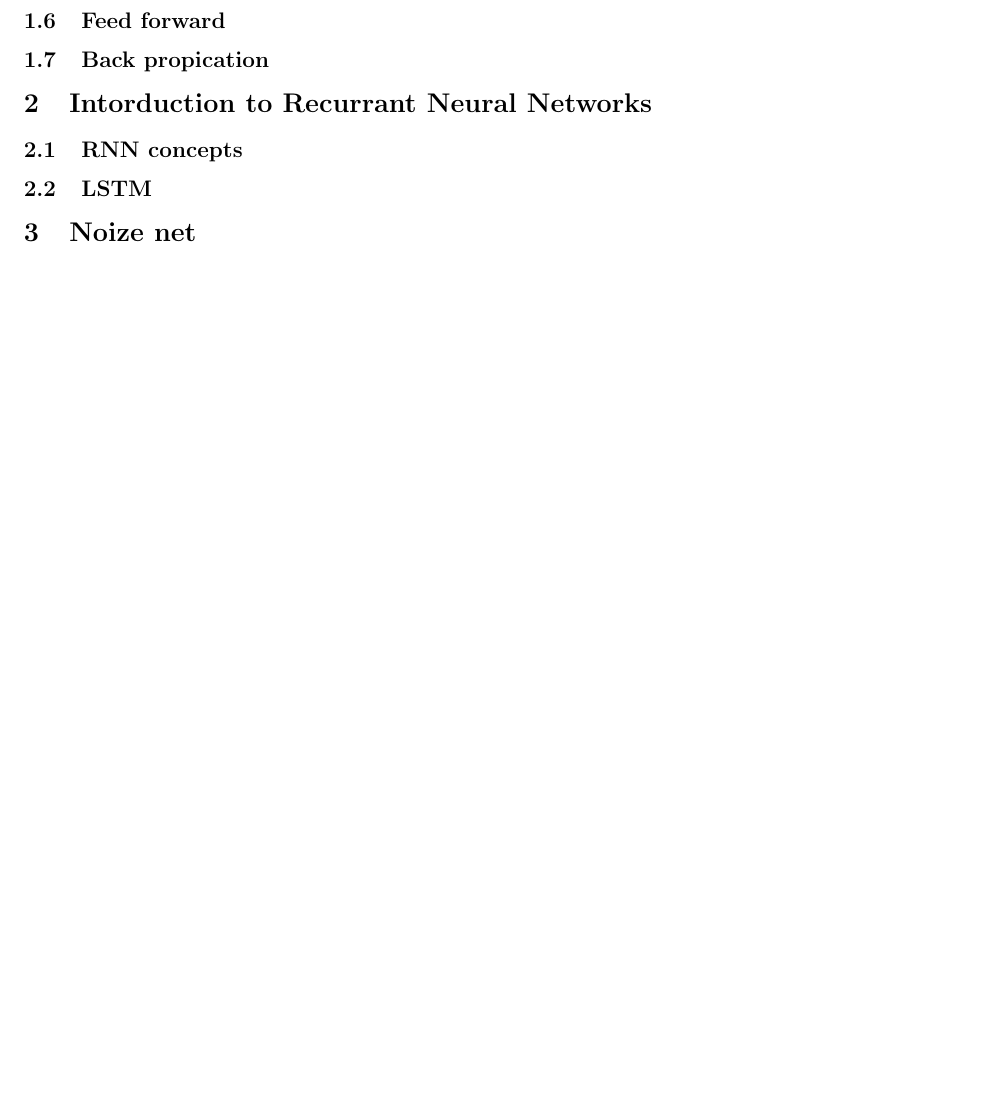
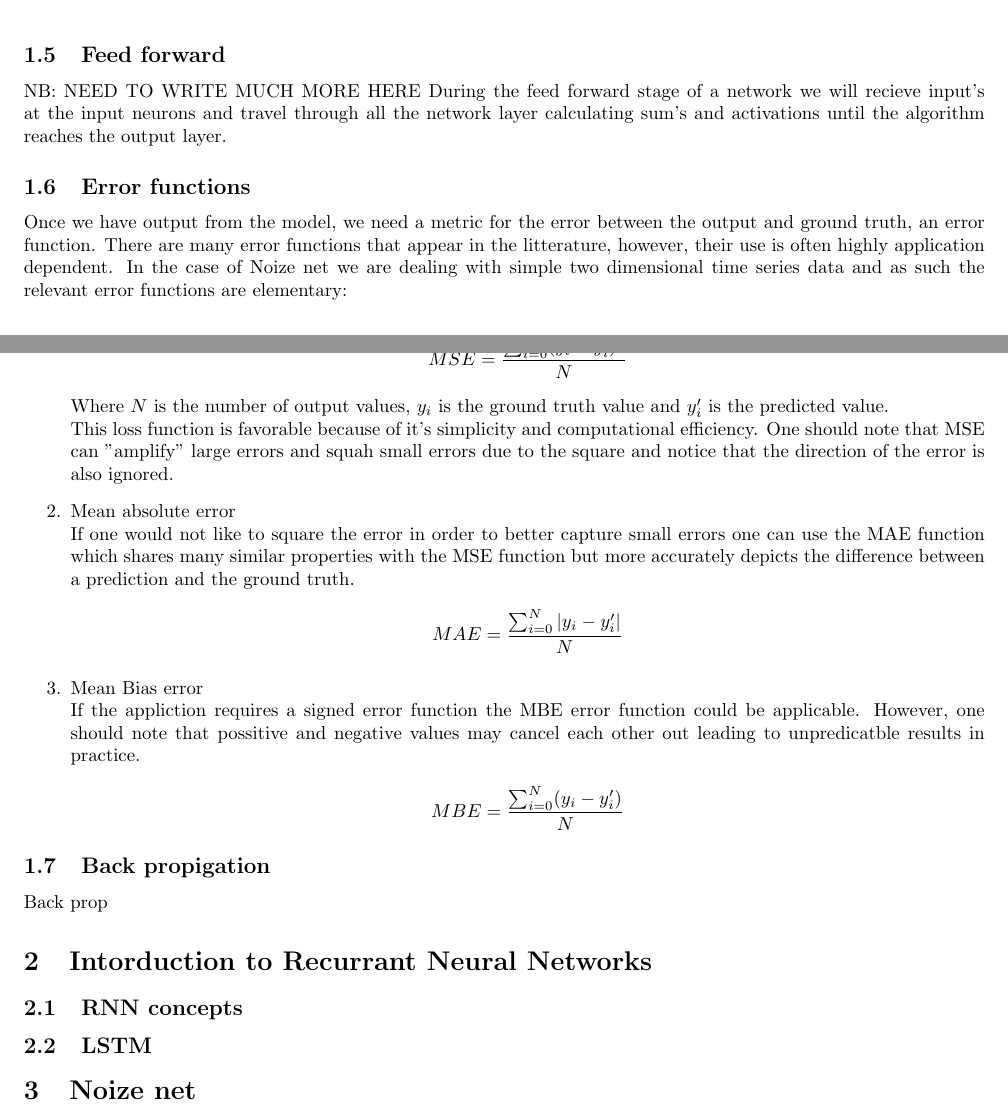
Before and after one commit to Liam-Watson/NoizeNet, a LaTeX thesis (thesis.tex): part of page 3 of 3 before the commit and two parts of pages 2 and 3 of 3 after it, the two joined at a grey line, cut so that both start at the same text, the shorter picture padded with empty space. Compiled offline with pdfLaTeX.

Commit message:
Added some more content to write up and implimented training on a subset of songs

```diff
--- a/thesis.tex
+++ b/thesis.tex
@@ -20,7 +20,7 @@
 
 \geometry{legalpaper, margin=0.7in}
 
-\title{Noize net}
+\title{Noize net | WORK IN PROGRESS}
 \author{Liam Watson}
 \begin{document}
 \maketitle
@@ -100,10 +100,11 @@ f(x) =
 
 \label{sec:activationfuncs}
 
+\subsection{Feed forward}
+\label{sec:forward}
+NB: NEED TO WRITE MUCH MORE HERE
+During the feed forward stage of a network we will recieve input's at the input neurons and travel through all the network layer calculating sum's and activations until the algorithm reaches the output layer.
 \subsection{Error functions}
 \label{sec:error}
-
-\subsection{Feed forward}
-\label{sec:forward}
-
-\subsection{Back propication}
+Once we have output from the model, we need a metric for the error between the output and ground truth, an error function. There are many error functions that appear in the litterature, however, their use is often highly application dependent. In the case of Noize net we are dealing with simple two dimensional time series data and as such the relevant error functions are elementary:
+\begin{enumerate}
@@ -110,5 +114,21 @@ f(x) =
+MSE = \frac{\sum_{i=0}^N (y_i - y_i^\prime)^2}{N}
+\end{align*}
+Where $N$ is the number of output values, $y_i$ is the ground truth value and $y_i^\prime$ is the predicted value. \\
+This loss function is favorable because of it's simplicity and computational efficiency. One should note that MSE can "amplify" large errors and squah small errors due to the square and notice that the direction of the error is also ignored.
+\item Mean absolute error \\
+If one would not like to square the error in order to better capture small errors one can use the MAE function which shares many similar properties with the MSE function but more accurately depicts the difference between a prediction and the ground truth.
+\begin{align*}
+MAE = \frac{\sum_{i=0}^N |y_i - y_i^\prime|}{N}
+\end{align*}
+\item Mean Bias error \\
+If the appliction requires a signed error function the MBE error function could be applicable. However, one should note that possitive and negative values may cancel each other out leading to unpredicatble results in practice.
+\begin{align*}
+MBE = \frac{\sum_{i=0}^N (y_i - y_i^\prime)}{N}
+\end{align*}
+\end{enumerate}
+\subsection{Back propigation}
 \label{sec:back}
-
+Back prop
 
 \section{Intorduction to Recurrant Neural Networks}
 \label{sec:intoRNNs}
```
Also changed, not shown: code/noizenet.py (+48 -44 lines), thesis.pdf, thesis.tex (3 more changed lines), 4 other files.
